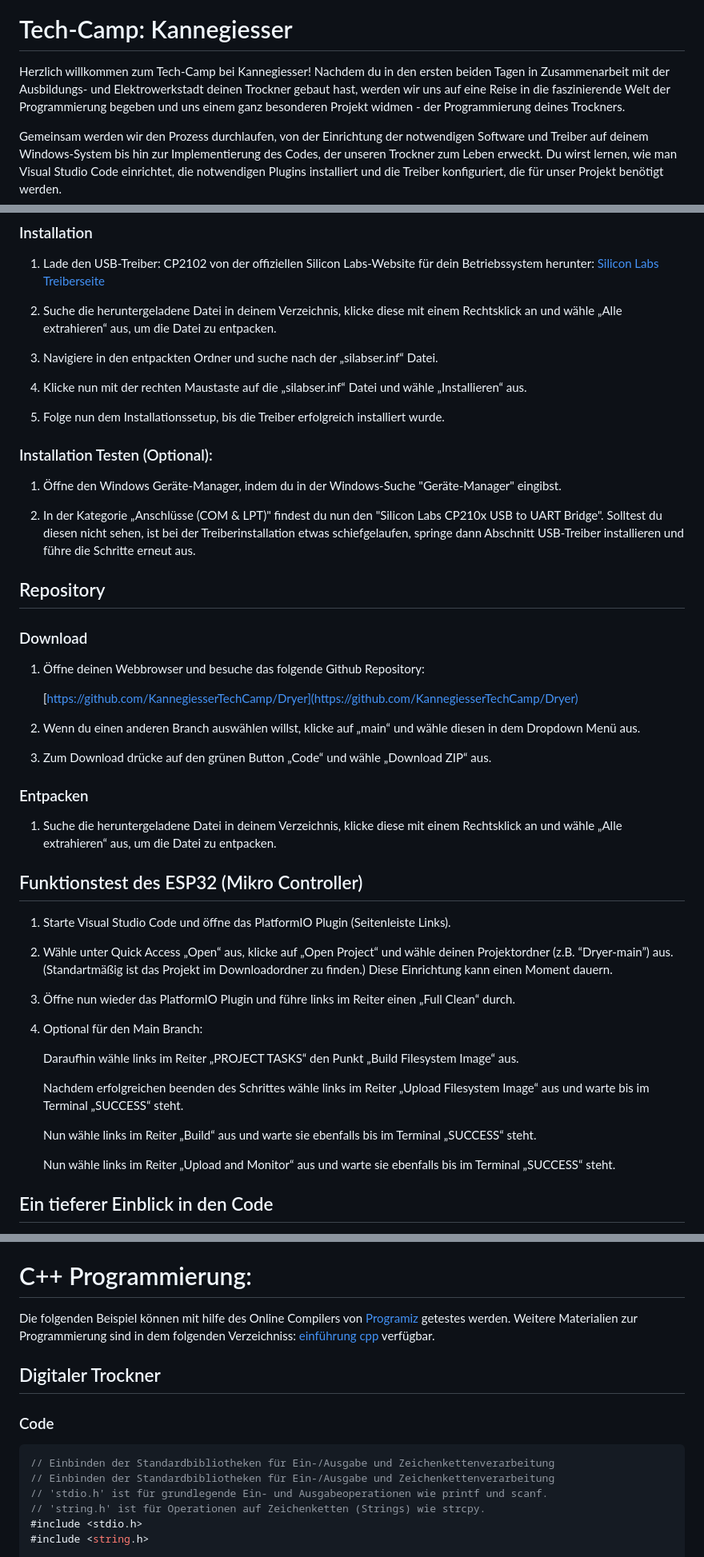
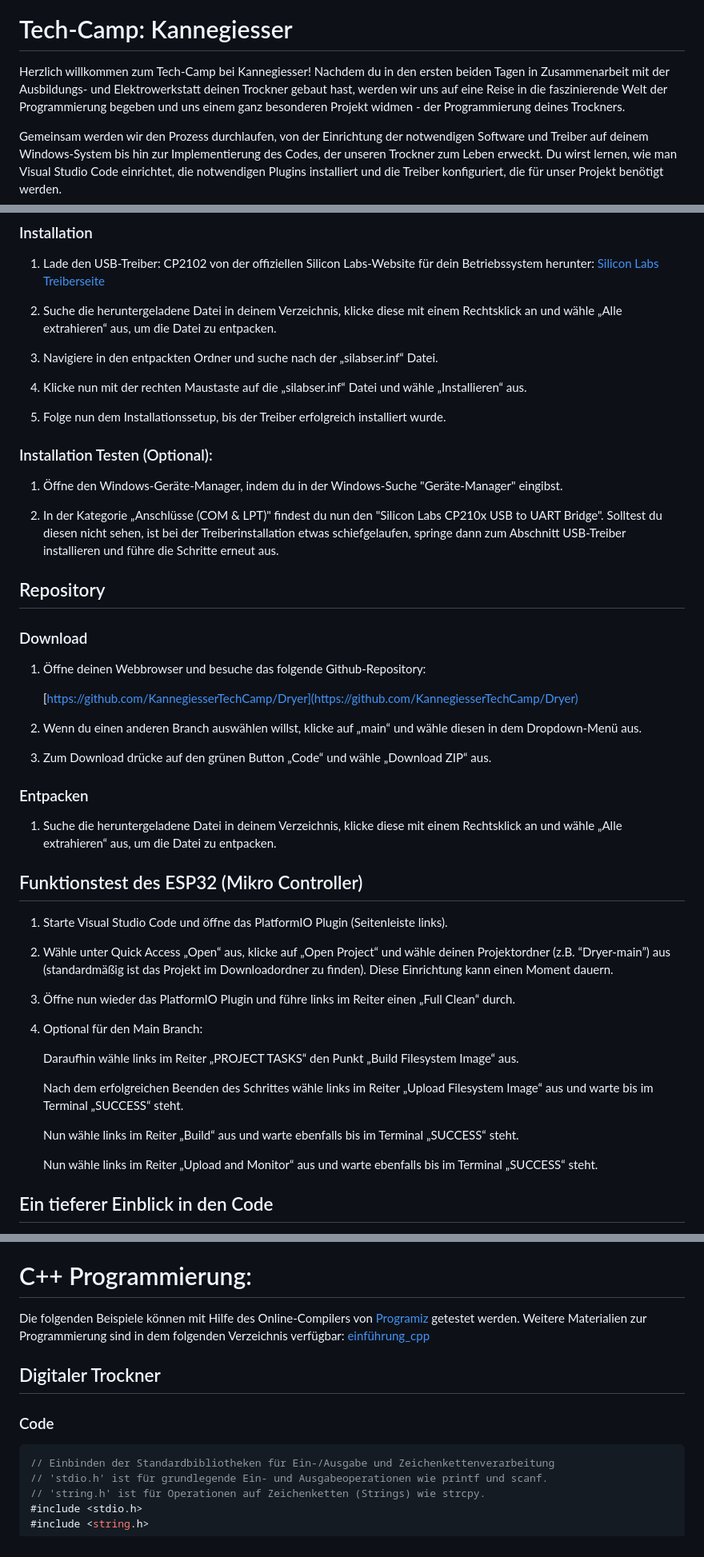
Before and after one commit to KannegiesserTechCamp/Dryer, a Markdown page: README.md, 3 parts joined by grey strips. Shown at 80% size. GitHub-like rendering.

````diff
--- a/README.md
+++ b/README.md
@@ -2,7 +2,7 @@
 
 # Tech-Camp: Kannegiesser
 
-Herzlich willkommen zum Tech-Camp bei Kannegiesser! Nachdem du in den ersten beiden Tagen in Zusammenarbeit mit der Ausbildungs- und Elektrowerkstadt deinen Trockner gebaut hast, werden wir uns auf eine Reise in die faszinierende Welt der Programmierung begeben und uns einem ganz besonderen Projekt widmen - der Programmierung deines Trockners.
+Herzlich willkommen zum Tech-Camp bei Kannegiesser! Nachdem du in den ersten beiden Tagen in Zusammenarbeit mit der Ausbildungs- und Elektrowerkstatt deinen Trockner gebaut hast, werden wir uns auf eine Reise in die faszinierende Welt der Programmierung begeben und uns einem ganz besonderen Projekt widmen - der Programmierung deines Trockners.
 
 Gemeinsam werden wir den Prozess durchlaufen, von der Einrichtung der notwendigen Software und Treiber auf deinem Windows-System bis hin zur Implementierung des Codes, der unseren Trockner zum Leben erweckt. Du wirst lernen, wie man Visual Studio Code einrichtet, die notwendigen Plugins installiert und die Treiber konfiguriert, die für unser Projekt benötigt werden.
 
@@ -74,23 +74,23 @@ In dieser Anleitung werden wir Schritt für Schritt durch den Prozess der Einric
 
 4. Klicke nun mit der rechten Maustaste auf die „silabser.inf“ Datei und wähle „Installieren“ aus.
 
-5. Folge nun dem Installationssetup, bis die Treiber erfolgreich installiert wurde.
+5. Folge nun dem Installationssetup, bis der Treiber erfolgreich installiert wurde.
 
 ### Installation Testen (Optional):
 
-1. Öffne den Windows Geräte-Manager, indem du in der Windows-Suche "Geräte-Manager" eingibst.
+1. Öffne den Windows-Geräte-Manager, indem du in der Windows-Suche "Geräte-Manager" eingibst.
 
-2. In der Kategorie „Anschlüsse (COM & LPT)" findest du nun den "Silicon Labs CP210x USB to UART Bridge". Solltest du diesen nicht sehen, ist bei der Treiberinstallation etwas schiefgelaufen, springe dann Abschnitt USB-Treiber installieren und führe die Schritte erneut aus.
+2. In der Kategorie „Anschlüsse (COM & LPT)" findest du nun den "Silicon Labs CP210x USB to UART Bridge". Solltest du diesen nicht sehen, ist bei der Treiberinstallation etwas schiefgelaufen, springe dann zum Abschnitt USB-Treiber installieren und führe die Schritte erneut aus.
 
 ## Repository
 
 ### Download
 
-1. Öffne deinen Webbrowser und besuche das folgende Github Repository:
+1. Öffne deinen Webbrowser und besuche das folgende Github-Repository:
 
     [https://github.com/KannegiesserTechCamp/Dryer](https://github.com/KannegiesserTechCamp/Dryer)
 
-2. Wenn du einen anderen Branch auswählen willst, klicke auf „main“ und wähle diesen in dem Dropdown Menü aus.
+2. Wenn du einen anderen Branch auswählen willst, klicke auf „main“ und wähle diesen in dem Dropdown-Menü aus.
 
 3. Zum Download drücke auf den grünen Button „Code“ und wähle „Download ZIP“ aus.
 
@@ -100,9 +100,9 @@ In dieser Anleitung werden wir Schritt für Schritt durch den Prozess der Einric
 
 ## Funktionstest des ESP32 (Mikro Controller)
 
-1. Starte Visual Studio Code und öffne das PlatformIO Plugin (Seitenleiste Links).
+1. Starte Visual Studio Code und öffne das PlatformIO Plugin (Seitenleiste links).
 
-2. Wähle unter Quick Access „Open“ aus, klicke auf „Open Project“ und wähle deinen Projektordner (z.B. “Dryer-main”) aus. (Standartmäßig ist das Projekt im Downloadordner zu finden.)
+2. Wähle unter Quick Access „Open“ aus, klicke auf „Open Project“ und wähle deinen Projektordner (z.B. “Dryer-main”) aus (standardmäßig ist das Projekt im Downloadordner zu finden).
    Diese Einrichtung kann einen Moment dauern.
 
 3. Öffne nun wieder das PlatformIO Plugin und führe links im Reiter einen „Full Clean“ durch.
@@ -111,11 +111,11 @@ In dieser Anleitung werden wir Schritt für Schritt durch den Prozess der Einric
 
    Daraufhin wähle links im Reiter „PROJECT TASKS“ den Punkt „Build Filesystem Image“ aus.
 
-   Nachdem erfolgreichen beenden des Schrittes wähle links im Reiter „Upload Filesystem Image“ aus und warte bis im Terminal „SUCCESS“ steht.
+   Nach dem erfolgreichen Beenden des Schrittes wähle links im Reiter „Upload Filesystem Image“ aus und warte bis im Terminal „SUCCESS“ steht.
 
-   Nun wähle links im Reiter „Build“ aus und warte sie ebenfalls bis im Terminal „SUCCESS“ steht.
+   Nun wähle links im Reiter „Build“ aus und warte ebenfalls bis im Terminal „SUCCESS“ steht.
 
-   Nun wähle links im Reiter „Upload and Monitor“ aus und warte sie ebenfalls bis im Terminal „SUCCESS“ steht.
+   Nun wähle links im Reiter „Upload and Monitor“ aus und warte ebenfalls bis im Terminal „SUCCESS“ steht.
 
 ## Ein tieferer Einblick in den Code
 
@@ -154,8 +154,8 @@ Trage die richtige SSID (dies ist der Name deines Routers) und das Passwort des
 Wenn du während der Programmierung des ESP32 die serielle Ausgabe für Debugging-Zwecke aktiviert hast, kannst du auch die serielle Ausgabe überprüfen, um den Verbindungsstatus zu überprüfen. Wenn der ESP32 erfolgreich eine Verbindung zu deinem WLAN herstellt, sollte dies in der seriellen Ausgabe angezeigt werden.
 
 # C++ Programmierung:
-Die folgenden Beispiel können mit hilfe des Online Compilers von [Programiz](https://www.programiz.com/cpp-programming/online-compiler/) getestes werden.
-Weitere Materialien zur Programmierung sind in dem folgenden Verzeichniss: [einführung cpp](https://github.com/KannegiesserTechCamp/einfuerung_cpp) verfügbar.
+Die folgenden Beispiele können mit Hilfe des Online-Compilers von [Programiz](https://www.programiz.com/cpp-programming/online-compiler/) getestet werden.
+Weitere Materialien zur Programmierung sind in dem folgenden Verzeichnis verfügbar: [einführung_cpp](https://github.com/KannegiesserTechCamp/einfuerung_cpp)
 
 
 ## Digitaler Trockner
@@ -163,7 +163,6 @@ Weitere Materialien zur Programmierung sind in dem folgenden Verzeichniss: [einf
 ### Code
 
 ```cpp
-// Einbinden der Standardbibliotheken für Ein-/Ausgabe und Zeichenkettenverarbeitung
 // Einbinden der Standardbibliotheken für Ein-/Ausgabe und Zeichenkettenverarbeitung
 // 'stdio.h' ist für grundlegende Ein- und Ausgabeoperationen wie printf und scanf.
 // 'string.h' ist für Operationen auf Zeichenketten (Strings) wie strcpy.
````
Also changed, not shown: other parts of README.md (+21 -21 lines).
